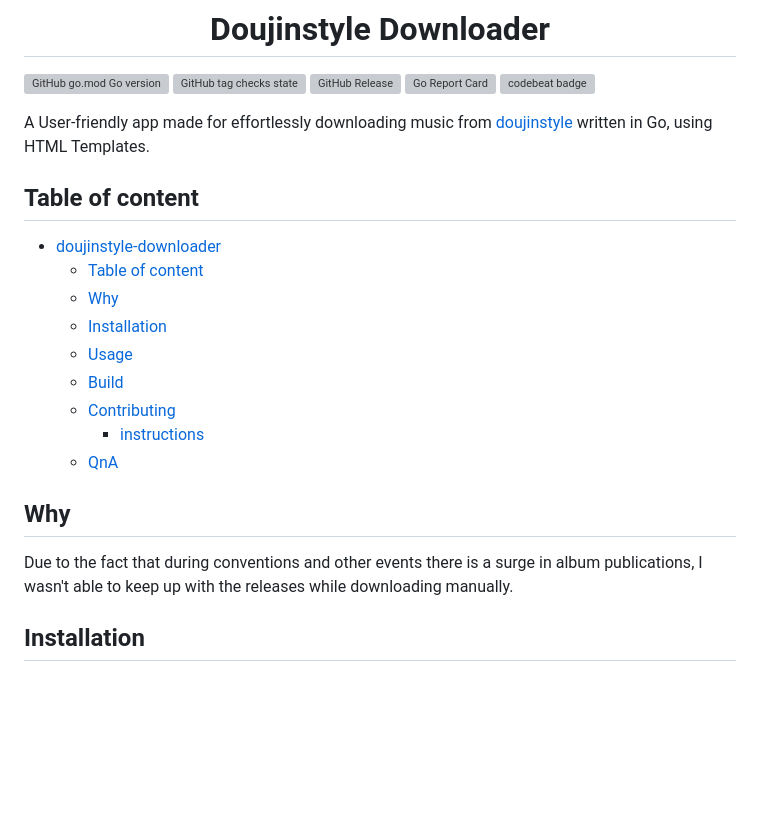
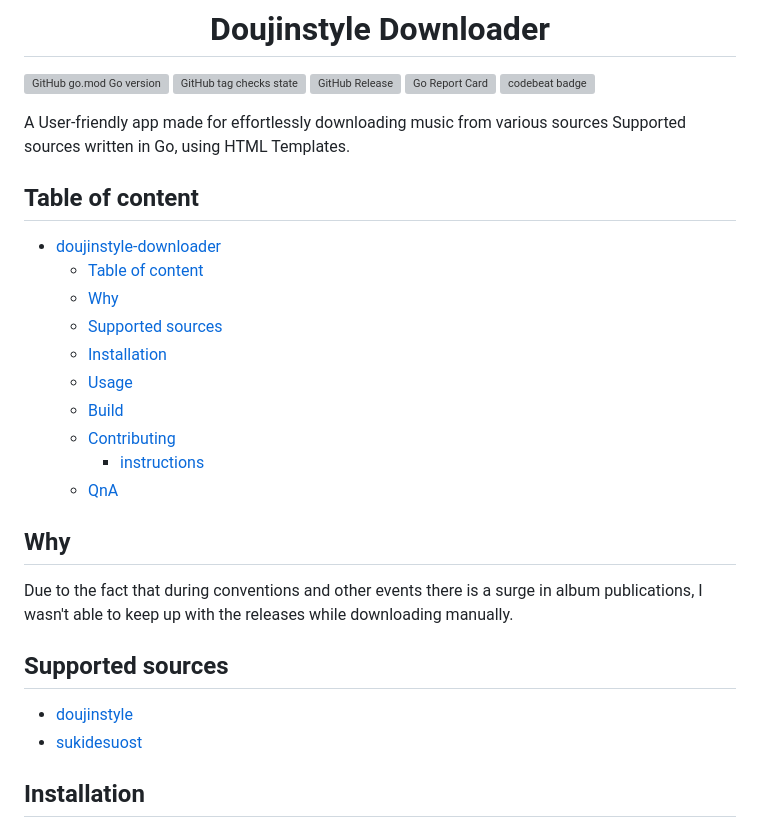
Before and after one commit to Relepega/doujinstyle-downloader, a Markdown page: README.md, the part around the change. Rendered like a GitHub page; blank space fills up the shorter version; grey boxes are pictures that could not be loaded.

Commit message:
docs: Updated README

```diff
--- a/README.md
+++ b/README.md
@@ -6,14 +6,15 @@
 [![Go Report Card](https://goreportcard.com/badge/github.com/relepega/doujinstyle-downloader)](https://goreportcard.com/report/github.com/relepega/doujinstyle-downloader)
 [![codebeat badge](https://codebeat.co/badges/4fd08f5a-b2d8-49b9-b0d4-a37cd6f6c3dc)](https://codebeat.co/projects/github-com-relepega-doujinstyle-downloader-main)
 
-A User-friendly app made for effortlessly downloading music from
-[doujinstyle](https://doujinstyle.com/) written in Go, using HTML Templates.
+A User-friendly app made for effortlessly downloading music from various sources
+Supported sources written in Go, using HTML Templates.
 
 ## Table of content
 
 - [doujinstyle-downloader](#doujinstyle-downloader)
   - [Table of content](#table-of-content)
   - [Why](#why)
+  - [Supported sources](#supported-sources)
   - [Installation](#installation)
   - [Usage](#usage)
   - [Build](#build)
@@ -26,6 +27,11 @@ A User-friendly app made for effortlessly downloading music from
 Due to the fact that during conventions and other events there is a surge in
 album publications, I wasn't able to keep up with the releases while downloading
 manually.
+
+## Supported sources
+
+- [doujinstyle](https://doujinstyle.com/)
+- [sukidesuost](https://sukidesuost.info/)
 
 ## Installation
 
```
